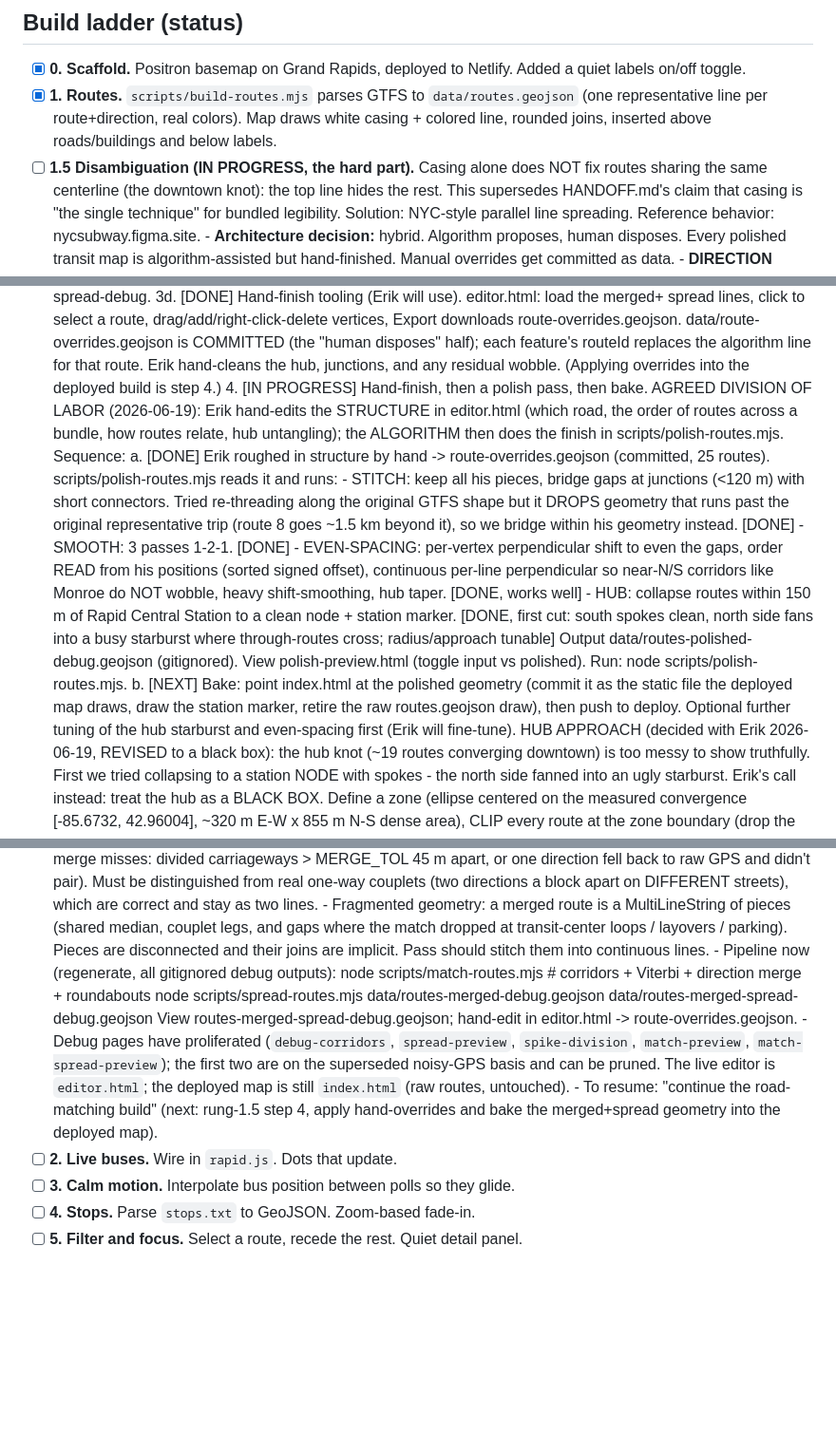
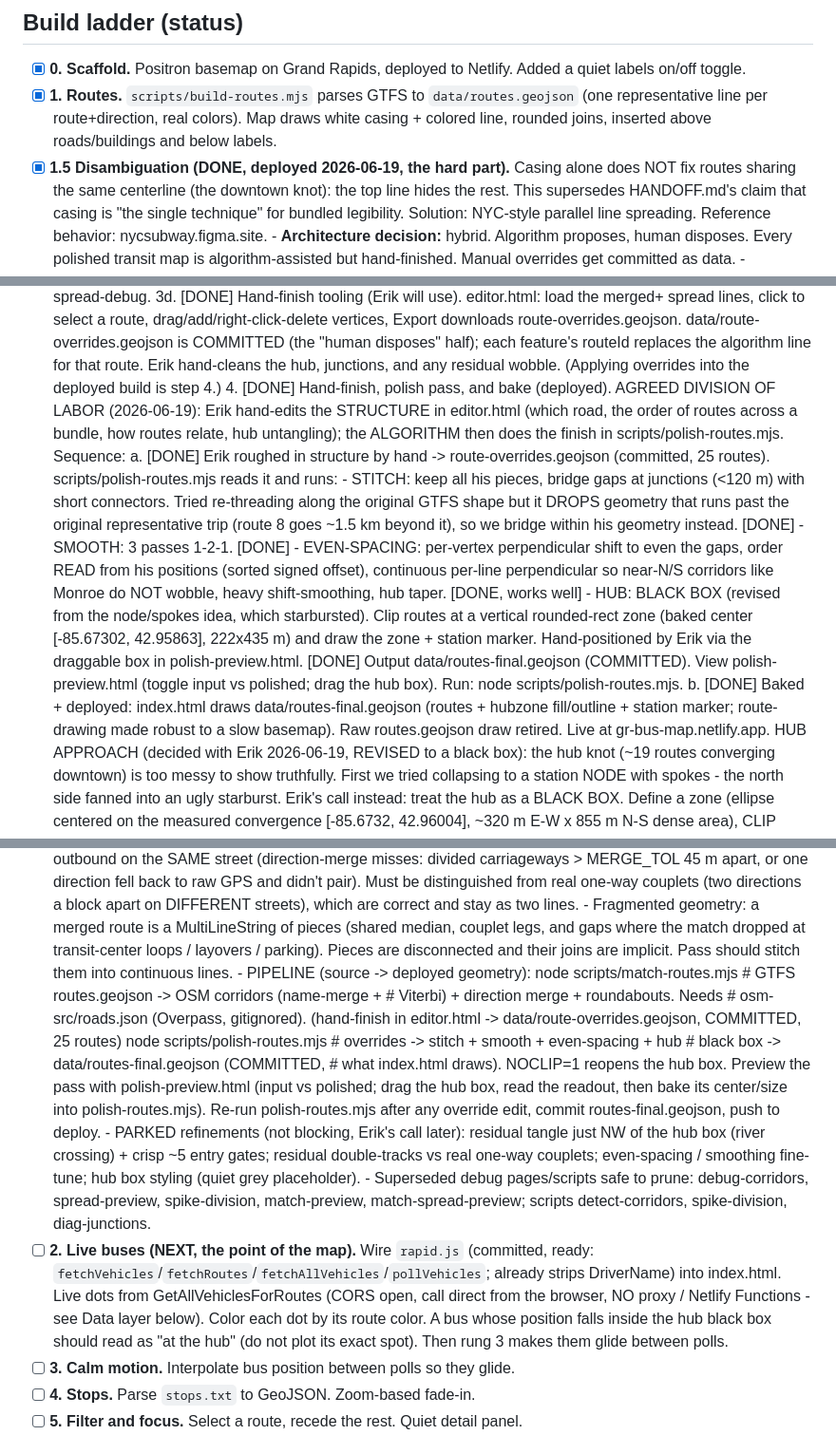
Before and after one commit to eadahl/gr-bus-map, a Markdown page: CLAUDE.md, 3 parts joined by grey strips. Shown at 95% size. Rendered like a GitHub page; blank space fills up the shorter version.

Commit message:
Doc: mark rung 1.5 done/deployed, tee up rung 2 (live buses)
Update the build ladder for the fresh start on live buses: rung 1.5 and its
sub-steps marked done, hub finalized as the black box (not node/spokes), the
source->deployed pipeline (match-routes -> editor/overrides -> polish-routes ->
routes-final) documented with the parked refinements, and rung 2 expanded.

Co-Authored-By: Claude Opus 4.8 <noreply@anthropic.com>

```diff
--- a/CLAUDE.md
+++ b/CLAUDE.md
@@ -25,7 +25,7 @@ Reference register: https://nycsubway.figma.site/ (near-white, colored lines car
       `data/routes.geojson` (one representative line per route+direction, real
       colors). Map draws white casing + colored line, rounded joins, inserted
       above roads/buildings and below labels.
-- [ ] **1.5 Disambiguation (IN PROGRESS, the hard part).** Casing alone does NOT
+- [x] **1.5 Disambiguation (DONE, deployed 2026-06-19, the hard part).** Casing alone does NOT
       fix routes sharing the same centerline (the downtown knot): the top line
       hides the rest. This supersedes HANDOFF.md's claim that casing is "the
       single technique" for bundled legibility. Solution: NYC-style parallel
@@ -126,7 +126,7 @@ Reference register: https://nycsubway.figma.site/ (near-white, colored lines car
                COMMITTED (the "human disposes" half); each feature's routeId replaces the
                algorithm line for that route. Erik hand-cleans the hub, junctions, and any
                residual wobble. (Applying overrides into the deployed build is step 4.)
-        4. [IN PROGRESS] Hand-finish, then a polish pass, then bake. AGREED DIVISION OF
+        4. [DONE] Hand-finish, polish pass, and bake (deployed). AGREED DIVISION OF
            LABOR (2026-06-19): Erik hand-edits the STRUCTURE in editor.html (which road,
            the order of routes across a bundle, how routes relate, hub untangling); the
            ALGORITHM then does the finish in scripts/polish-routes.mjs. Sequence:
@@ -141,15 +141,15 @@ Reference register: https://nycsubway.figma.site/ (near-white, colored lines car
                 from his positions (sorted signed offset), continuous per-line perpendicular
                 so near-N/S corridors like Monroe do NOT wobble, heavy shift-smoothing,
                 hub taper. [DONE, works well]
-              - HUB: collapse routes within 150 m of Rapid Central Station to a clean node
-                + station marker. [DONE, first cut: south spokes clean, north side fans
-                into a busy starburst where through-routes cross; radius/approach tunable]
-              Output data/routes-polished-debug.geojson (gitignored). View polish-preview.html
-              (toggle input vs polished). Run: node scripts/polish-routes.mjs.
-           b. [NEXT] Bake: point index.html at the polished geometry (commit it as the
-              static file the deployed map draws, draw the station marker, retire the raw
-              routes.geojson draw), then push to deploy. Optional further tuning of the hub
-              starburst and even-spacing first (Erik will fine-tune).
+              - HUB: BLACK BOX (revised from the node/spokes idea, which starbursted). Clip
+                routes at a vertical rounded-rect zone (baked center [-85.67302, 42.95863],
+                222x435 m) and draw the zone + station marker. Hand-positioned by Erik via the
+                draggable box in polish-preview.html. [DONE]
+              Output data/routes-final.geojson (COMMITTED). View polish-preview.html (toggle
+              input vs polished; drag the hub box). Run: node scripts/polish-routes.mjs.
+           b. [DONE] Baked + deployed: index.html draws data/routes-final.geojson (routes +
+              hubzone fill/outline + station marker; route-drawing made robust to a slow
+              basemap). Raw routes.geojson draw retired. Live at gr-bus-map.netlify.app.
            HUB APPROACH (decided with Erik 2026-06-19, REVISED to a black box): the hub
            knot (~19 routes converging downtown) is too messy to show truthfully. First we
            tried collapsing to a station NODE with spokes - the north side fanned into an
@@ -174,17 +174,29 @@ Reference register: https://nycsubway.figma.site/ (near-white, colored lines car
              median, couplet legs, and gaps where the match dropped at transit-center
              loops / layovers / parking). Pieces are disconnected and their joins are
              implicit. Pass should stitch them into continuous lines.
-      - Pipeline now (regenerate, all gitignored debug outputs):
-          node scripts/match-routes.mjs      # corridors + Viterbi + direction merge + roundabouts
-          node scripts/spread-routes.mjs data/routes-merged-debug.geojson data/routes-merged-spread-debug.geojson
-        View routes-merged-spread-debug.geojson; hand-edit in editor.html -> route-overrides.geojson.
-      - Debug pages have proliferated (`debug-corridors`, `spread-preview`,
-        `spike-division`, `match-preview`, `match-spread-preview`); the first two
-        are on the superseded noisy-GPS basis and can be pruned. The live editor is
-        `editor.html`; the deployed map is still `index.html` (raw routes, untouched).
-      - To resume: "continue the road-matching build" (next: rung-1.5 step 4, apply
-        hand-overrides and bake the merged+spread geometry into the deployed map).
-- [ ] **2. Live buses.** Wire in `rapid.js`. Dots that update.
+      - PIPELINE (source -> deployed geometry):
+          node scripts/match-routes.mjs   # GTFS routes.geojson -> OSM corridors (name-merge +
+                                          # Viterbi) + direction merge + roundabouts. Needs
+                                          # osm-src/roads.json (Overpass, gitignored).
+          (hand-finish in editor.html -> data/route-overrides.geojson, COMMITTED, 25 routes)
+          node scripts/polish-routes.mjs  # overrides -> stitch + smooth + even-spacing + hub
+                                          # black box -> data/routes-final.geojson (COMMITTED,
+                                          # what index.html draws). NOCLIP=1 reopens the hub box.
+        Preview the pass with polish-preview.html (input vs polished; drag the hub box, read the
+        readout, then bake its center/size into polish-routes.mjs). Re-run polish-routes.mjs
+        after any override edit, commit routes-final.geojson, push to deploy.
+      - PARKED refinements (not blocking, Erik's call later): residual tangle just NW of the
+        hub box (river crossing) + crisp ~5 entry gates; residual double-tracks vs real one-way
+        couplets; even-spacing / smoothing fine-tune; hub box styling (quiet grey placeholder).
+      - Superseded debug pages/scripts safe to prune: debug-corridors, spread-preview,
+        spike-division, match-preview, match-spread-preview; scripts detect-corridors,
+        spike-division, diag-junctions.
+- [ ] **2. Live buses (NEXT, the point of the map).** Wire `rapid.js` (committed, ready:
+      `fetchVehicles`/`fetchRoutes`/`fetchAllVehicles`/`pollVehicles`; already strips DriverName)
+      into index.html. Live dots from GetAllVehiclesForRoutes (CORS open, call direct from the
+      browser, NO proxy / Netlify Functions - see Data layer below). Color each dot by its route
+      color. A bus whose position falls inside the hub black box should read as "at the hub" (do
+      not plot its exact spot). Then rung 3 makes them glide between polls.
 - [ ] **3. Calm motion.** Interpolate bus position between polls so they glide.
 - [ ] **4. Stops.** Parse `stops.txt` to GeoJSON. Zoom-based fade-in.
 - [ ] **5. Filter and focus.** Select a route, recede the rest. Quiet detail panel.
```
Also changed, not shown: other parts of CLAUDE.md (+1 -1 lines).
